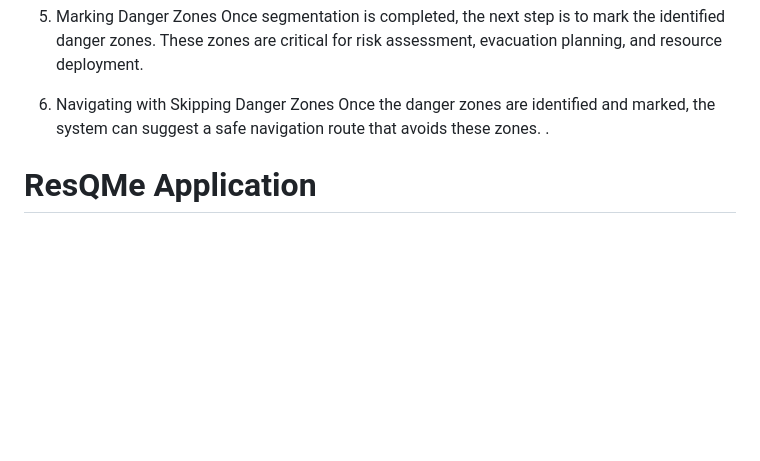
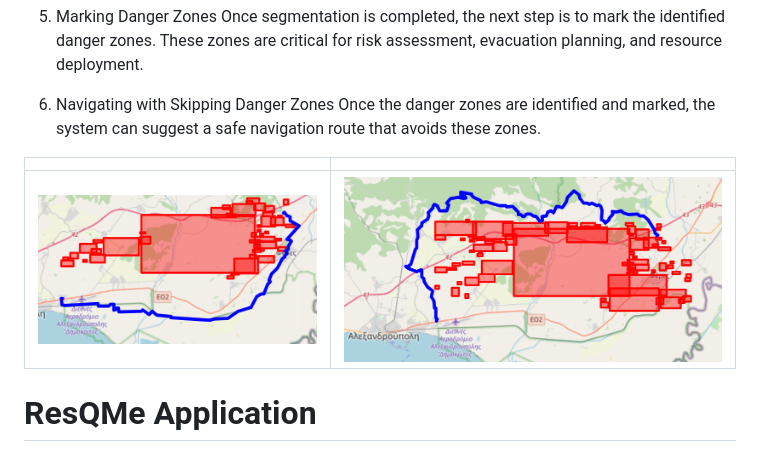
Before and after one commit to michalinajnk/Cassini_ResqMe, a Markdown page: README.md, the part around the change. Rendered like a GitHub page; blank space fills up the shorter version.

Commit message:
add readme photos

```diff
--- a/README.md
+++ b/README.md
@@ -28,7 +28,10 @@ Once segmentation is completed, the next step is to mark the identified danger z
 
 6. Navigating with Skipping Danger Zones
 Once the danger zones are identified and marked, the system can suggest a safe navigation route that avoids these zones.
-.
+
+|                          |                         |
+:-------------------------:|:-------------------------:
+![](route1.png)  |  ![](route2.png)
 
 
 # ResQMe Application
```
